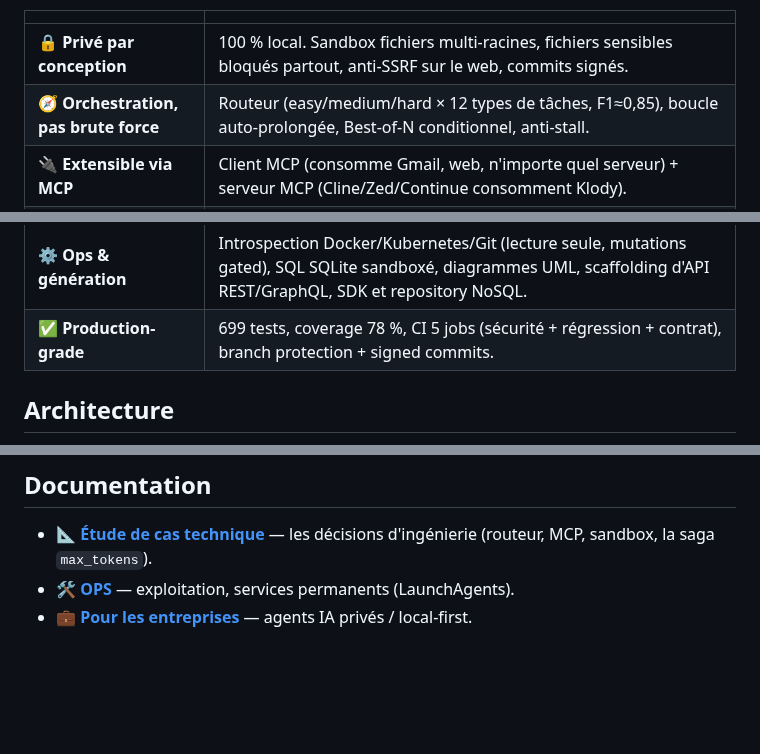
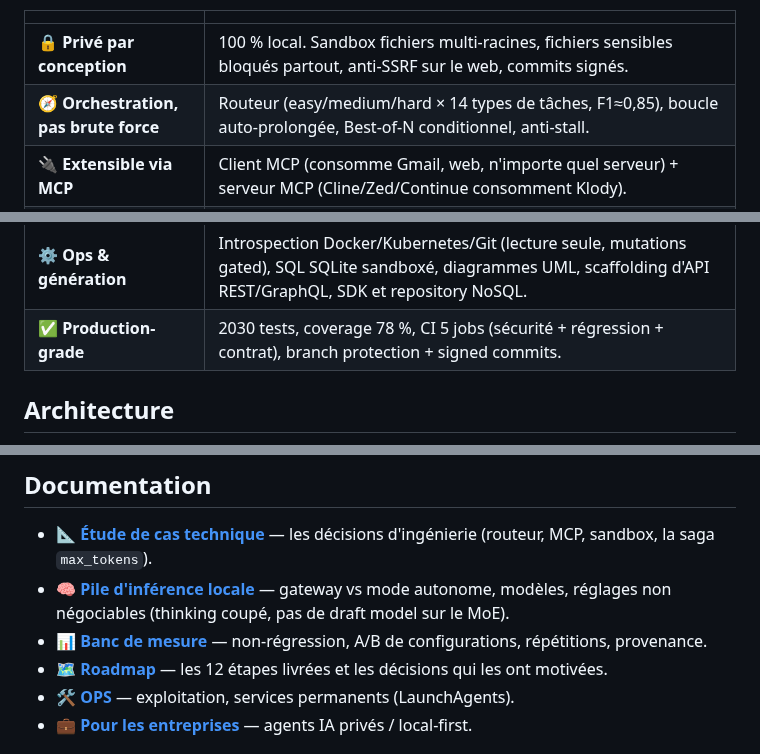
Before and after one commit to klodynlov/klody-code-ai, a Markdown page: README.md, 3 parts joined by grey strips. Drawn GitHub-style; blank space fills up the shorter version.

```diff
--- a/README.md
+++ b/README.md
@@ -40,13 +40,13 @@ une discipline de tests/sécurité de niveau production. Le tout extensible via
 | | |
 |---|---|
 | 🔒 **Privé par conception** | 100 % local. Sandbox fichiers multi-racines, fichiers sensibles bloqués partout, anti-SSRF sur le web, commits signés. |
-| 🧭 **Orchestration, pas brute force** | Routeur (easy/medium/hard × 12 types de tâches, F1≈0,85), boucle auto-prolongée, Best-of-N conditionnel, anti-stall. |
+| 🧭 **Orchestration, pas brute force** | Routeur (easy/medium/hard × 14 types de tâches, F1≈0,85), boucle auto-prolongée, Best-of-N conditionnel, anti-stall. |
 | 🔌 **Extensible via MCP** | Client MCP (consomme Gmail, web, n'importe quel serveur) + serveur MCP (Cline/Zed/Continue consomment Klody). |
 | 🧰 **Complet** | 69 outils, app desktop (Tauri/React, thème clair/sombre/auto), mémoire long terme, RAG livres, retrieval code-aware. |
 | 🖥️ **Pilote ton environnement** | macOS (AppleScript, Spotlight, Raccourcis→HomeKit/Automator, Finder), maison connectée (MQTT : ESP32, Raspberry Pi), automatisation fichiers (renommage, organisation, sauvegarde, synchro). |
 | 🔨 **Toolsmithing** | Klody ne se contente pas d'utiliser des outils, il les **fabrique** : scripts, CLI, APIs FastAPI, serveurs MCP, workflows, pipelines, plugins Klody, interfaces web — chacun livré avec son test. |
 | ⚙️ **Ops \& génération** | Introspection Docker/Kubernetes/Git (lecture seule, mutations gated), SQL SQLite sandboxé, diagrammes UML, scaffolding d'API REST/GraphQL, SDK et repository NoSQL. |
-| ✅ **Production-grade** | 699 tests, coverage 78 %, CI 5 jobs (sécurité + régression + contrat), branch protection + signed commits. |
+| ✅ **Production-grade** | 2030 tests, coverage 78 %, CI 5 jobs (sécurité + régression + contrat), branch protection + signed commits. |
 
 ## Architecture
 
@@ -275,6 +301,9 @@ python main.py --session <id-court>   # reprend une session précise
 ## Documentation
 
 - 📐 [**Étude de cas technique**](docs/CASE-STUDY.md) — les décisions d'ingénierie (routeur, MCP, sandbox, la saga `max_tokens`).
+- 🧠 [**Pile d'inférence locale**](README-local-ai.md) — gateway vs mode autonome, modèles, réglages non négociables (thinking coupé, pas de draft model sur le MoE).
+- 📊 [**Banc de mesure**](bench/README.md) — non-régression, A/B de configurations, répétitions, provenance.
+- 🗺️ [**Roadmap**](ROADMAP.md) — les 12 étapes livrées et les décisions qui les ont motivées.
 - 🛠️ [**OPS**](docs/OPS.md) — exploitation, services permanents (LaunchAgents).
 - 💼 [**Pour les entreprises**](docs/CONSULTING.md) — agents IA privés / local-first.
 
```
Also changed, not shown: other parts of README.md (+34 -8 lines).
